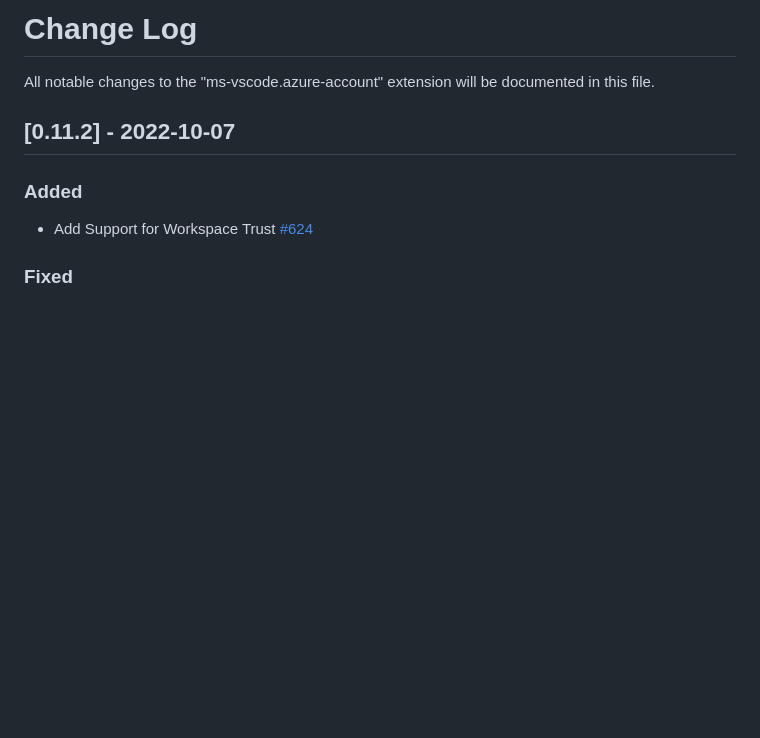
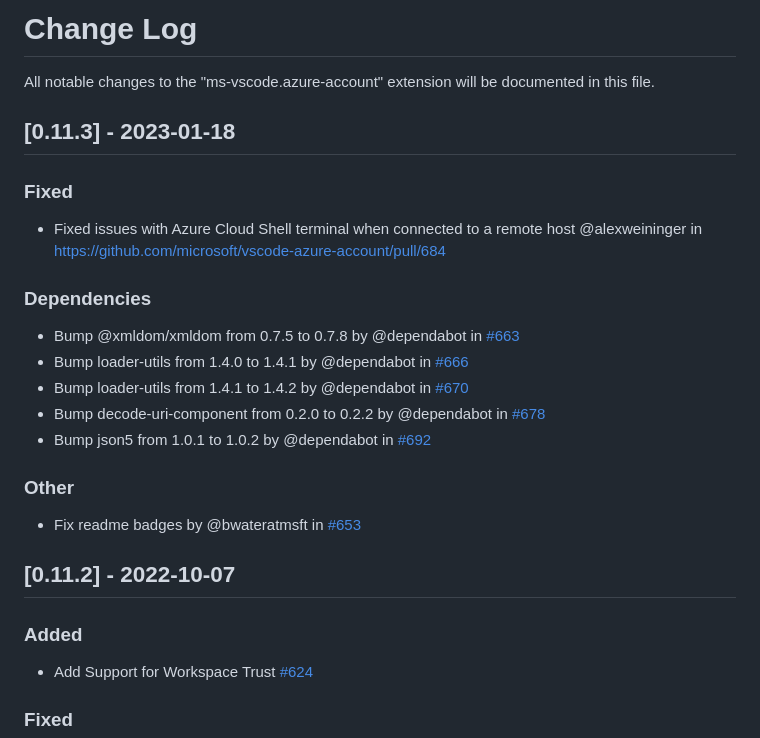
Before and after one commit to microsoft/vscode-azure-account, a Markdown page: CHANGELOG.md, the part around the change. GitHub-like rendering; blank space fills up the shorter version.

Commit message:
Update changelog

```diff
--- a/CHANGELOG.md
+++ b/CHANGELOG.md
@@ -1,5 +1,20 @@
 # Change Log
 All notable changes to the "ms-vscode.azure-account" extension will be documented in this file.
+
+## [0.11.3] - 2023-01-18
+
+### Fixed
+* Fixed issues with Azure Cloud Shell terminal when connected to a remote host @alexweininger in https://github.com/microsoft/vscode-azure-account/pull/684
+
+### Dependencies
+* Bump @xmldom/xmldom from 0.7.5 to 0.7.8 by @dependabot in [#663](https://github.com/microsoft/vscode-azure-account/pull/663)
+* Bump loader-utils from 1.4.0 to 1.4.1 by @dependabot in [#666](https://github.com/microsoft/vscode-azure-account/pull/666)
+* Bump loader-utils from 1.4.1 to 1.4.2 by @dependabot in [#670](https://github.com/microsoft/vscode-azure-account/pull/670)
+* Bump decode-uri-component from 0.2.0 to 0.2.2 by @dependabot in [#678](https://github.com/microsoft/vscode-azure-account/pull/678)
+* Bump json5 from 1.0.1 to 1.0.2 by @dependabot in [#692](https://github.com/microsoft/vscode-azure-account/pull/692)
+
+### Other
+* Fix readme badges by @bwateratmsft in [#653](https://github.com/microsoft/vscode-azure-account/pull/653)
 
 ## [0.11.2] - 2022-10-07
 
```
